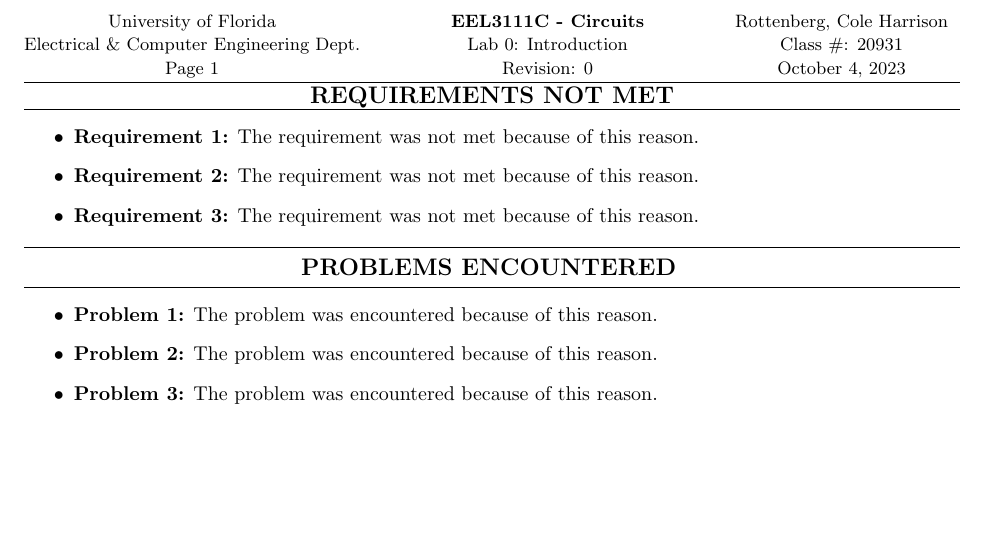
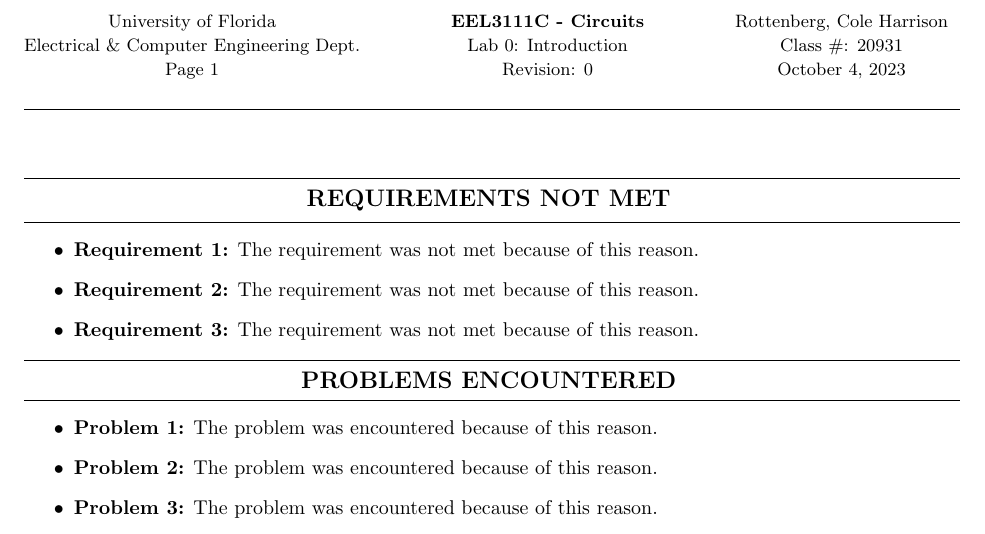
Before and after one commit to colerottenberg/lab_templates, a LaTeX document (lab_template.tex): part of the page, cut so that both start at the same text, the shorter picture padded with empty space. Compiled offline with pdfLaTeX.

Commit message:
fixing lenght of header

```diff
--- a/lab_template.tex
+++ b/lab_template.tex
@@ -4,7 +4,7 @@
 
 \usepackage{geometry}
 \geometry{margin=1in}
-
+\setlength{\headheight}{49.4pt}
 \pagestyle{fancy}
 \fancyhf{}
 \rhead{
@@ -13,7 +13,6 @@
     \small University of Florida & \textbf{\small EEL3111C - Circuits} & \small Rottenberg, Cole Harrison\\
     \small Electrical \& Computer Engineering Dept. & \small Lab 0: Introduction & \small Class \#: 20931 \\
     \small Page \thepage & \small Revision: 0 & \small \today \\
-    \hline
   \end{tabular*}
 }
 
@@ -21,8 +20,10 @@
 % I need a bold horizontal line
 
 \begin{center}
+    \hrule
+    \vspace{0.2cm}
     \textbf{\large REQUIREMENTS NOT MET}
-
+    \vspace{0.2cm}
     \hrule
 \end{center}
 % Bullet points on what was not met
```
Also changed, not shown: lab_template.pdf, 1 other file.
